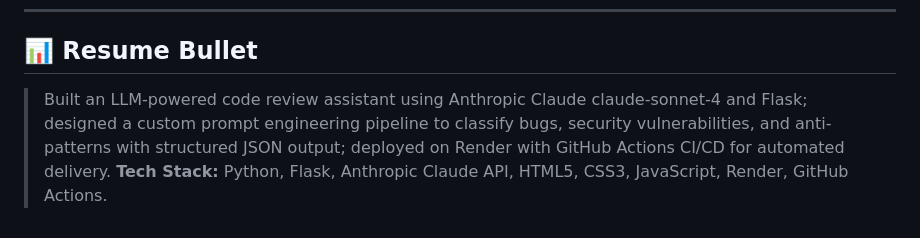
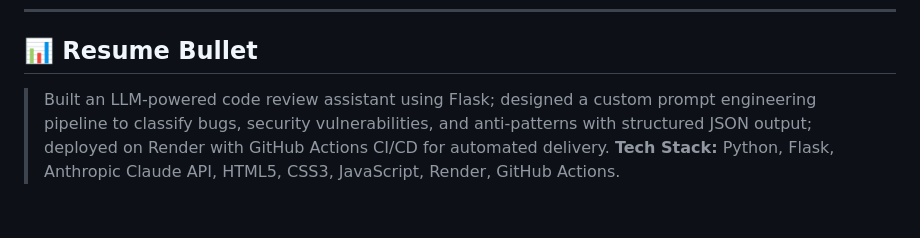
Before and after one commit to sayedmahabubyounis/llm-code-review, a Markdown page: README.md, the part around the change. Rendered like a GitHub page.

```diff
--- a/README.md
+++ b/README.md
@@ -110,5 +110,5 @@ llm-code-review/
 
 ## 📊 Resume Bullet
 
-> Built an LLM-powered code review assistant using Anthropic Claude claude-sonnet-4 and Flask; designed a custom prompt engineering pipeline to classify bugs, security vulnerabilities, and anti-patterns with structured JSON output; deployed on Render with GitHub Actions CI/CD for automated delivery.
+> Built an LLM-powered code review assistant using Flask; designed a custom prompt engineering pipeline to classify bugs, security vulnerabilities, and anti-patterns with structured JSON output; deployed on Render with GitHub Actions CI/CD for automated delivery.
 > **Tech Stack:** Python, Flask, Anthropic Claude API, HTML5, CSS3, JavaScript, Render, GitHub Actions.
```
